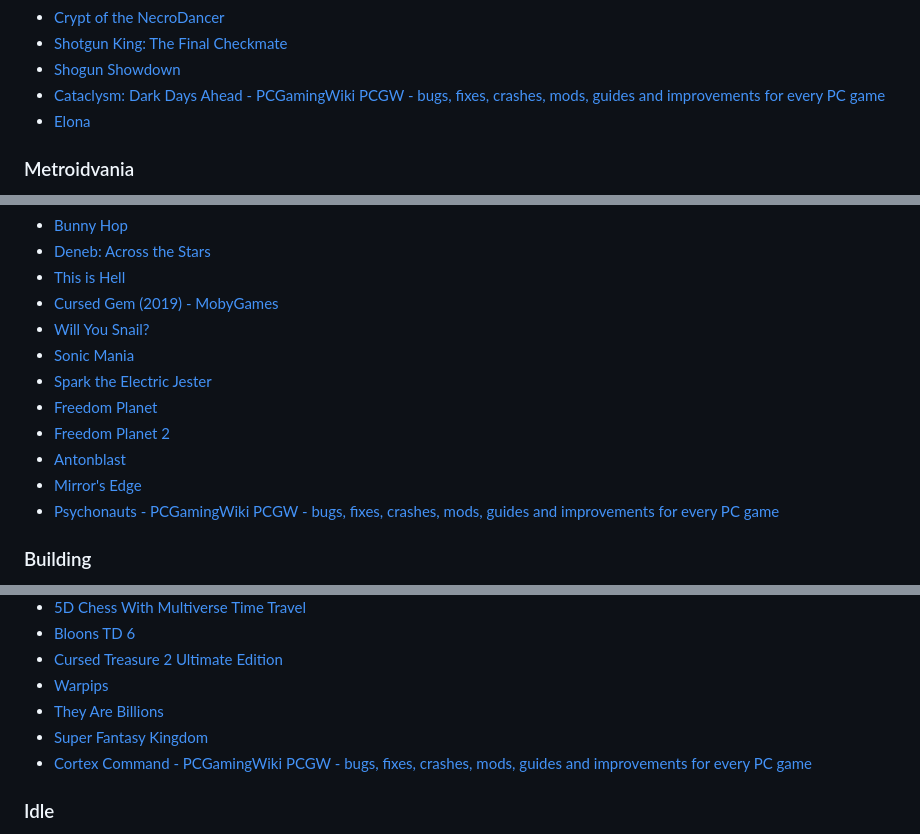
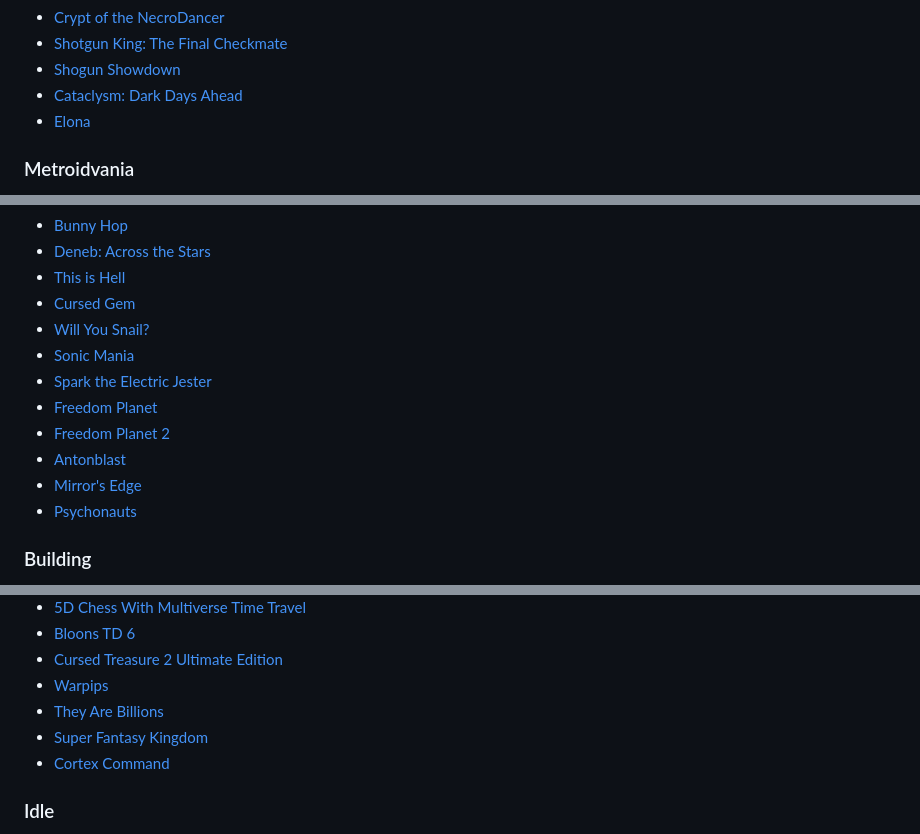
Before and after one commit to pingu6/YAGF, a Markdown page: games/windows.md, 3 parts joined by grey strips. Drawn GitHub-style.

Commit message:
fix hyperlinks

```diff
--- a/games/windows.md
+++ b/games/windows.md
@@ -45,7 +45,7 @@
 - [Crypt of the NecroDancer](https://www.pcgamingwiki.com/wiki/Crypt_of_the_NecroDancer)
 - [Shotgun King: The Final Checkmate](https://www.pcgamingwiki.com/wiki/Shotgun_King:_The_Final_Checkmate)
 - [Shogun Showdown](https://www.mobygames.com/game/205027/shogun-showdown/)
-- [Cataclysm: Dark Days Ahead - PCGamingWiki PCGW - bugs, fixes, crashes, mods, guides and improvements for every PC game](https://www.pcgamingwiki.com/wiki/Cataclysm:_Dark_Days_Ahead)
+- [Cataclysm: Dark Days Ahead](https://www.pcgamingwiki.com/wiki/Cataclysm:_Dark_Days_Ahead)
 - [Elona](https://elona.fandom.com/wiki/Elona_Wiki)
 
 ### Metroidvania
@@ -120,7 +120,7 @@
 - [Bunny Hop](https://store.steampowered.com/app/1410070/Bunny_Hop)
 - [Deneb: Across the Stars](https://store.steampowered.com/app/2016580/Deneb_Across_the_Stars)
 - [This is Hell](https://store.steampowered.com/app/2157130/This_is_Hell/)
-- [Cursed Gem (2019) - MobyGames](https://www.mobygames.com/game/148973/cursed-gem/)
+- [Cursed Gem](https://www.mobygames.com/game/148973/cursed-gem/)
 - [Will You Snail?](https://www.pcgamingwiki.com/wiki/Will_You_Snail%3F)
 - [Sonic Mania](https://www.pcgamingwiki.com/wiki/Sonic_Mania)
 - [Spark the Electric Jester](https://www.pcgamingwiki.com/wiki/Spark_the_Electric_Jester)
@@ -128,7 +128,7 @@
 - [Freedom Planet 2](https://www.pcgamingwiki.com/wiki/Freedom_Planet_2)
 - [Antonblast](https://www.pcgamingwiki.com/wiki/Antonblast)
 - [Mirror's Edge](https://www.pcgamingwiki.com/wiki/Mirror%27s_Edge)
-- [Psychonauts - PCGamingWiki PCGW - bugs, fixes, crashes, mods, guides and improvements for every PC game](https://www.pcgamingwiki.com/wiki/Psychonauts)
+- [Psychonauts](https://www.pcgamingwiki.com/wiki/Psychonauts)
 
 ### Building
 - [Factorio](https://www.pcgamingwiki.com/wiki/Factorio)
@@ -354,7 +354,7 @@
 - [Warpips](https://www.pcgamingwiki.com/wiki/Warpips)
 - [They Are Billions](https://www.pcgamingwiki.com/wiki/They_Are_Billions)
 - [Super Fantasy Kingdom](https://store.steampowered.com/app/2289750/Super_Fantasy_Kingdom/)
-- [Cortex Command - PCGamingWiki PCGW - bugs, fixes, crashes, mods, guides and improvements for every PC game](https://www.pcgamingwiki.com/wiki/Cortex_Command)
+- [Cortex Command](https://www.pcgamingwiki.com/wiki/Cortex_Command)
 
 ### Idle
 - [Rusty's Retirement](https://www.pcgamingwiki.com/wiki/Rusty%27s_Retirement)
```
